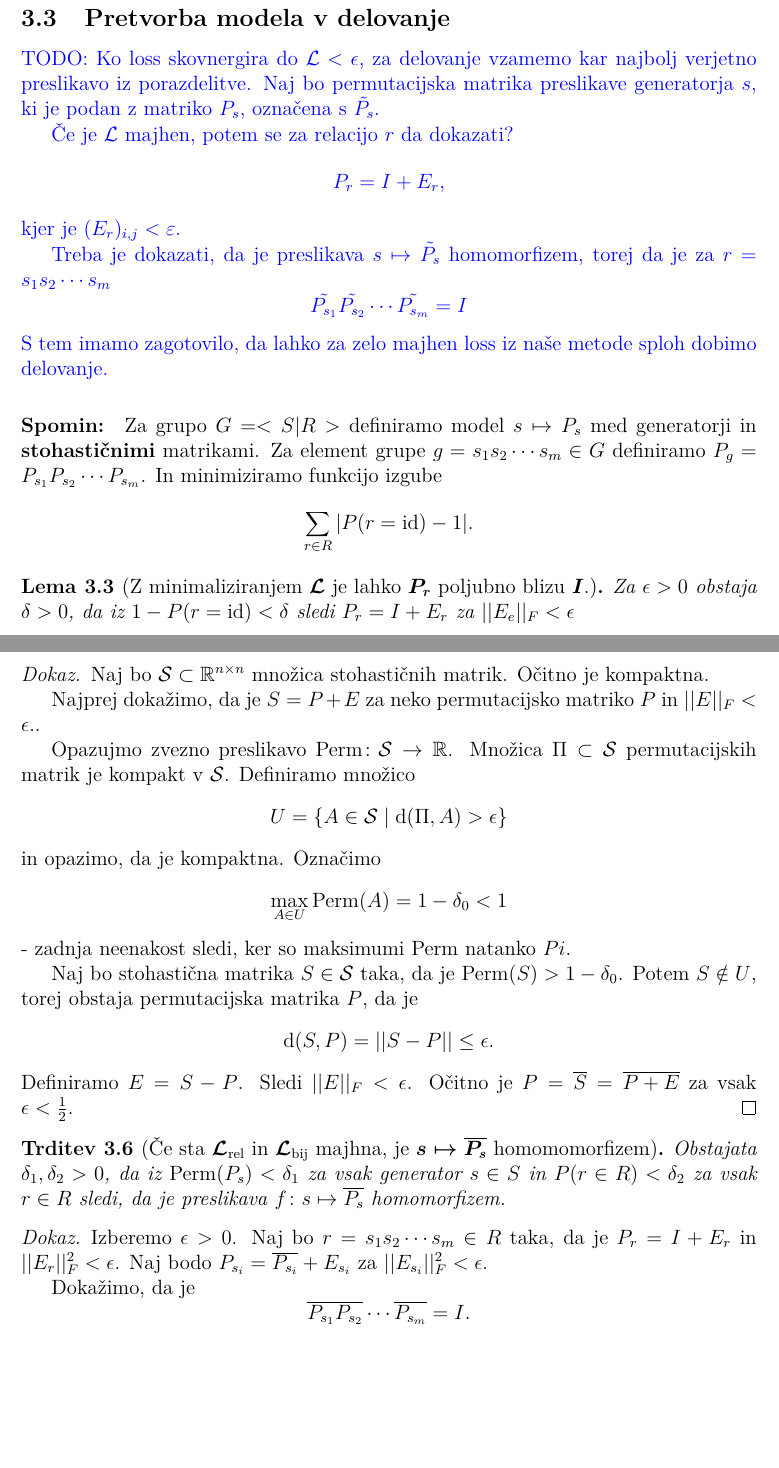
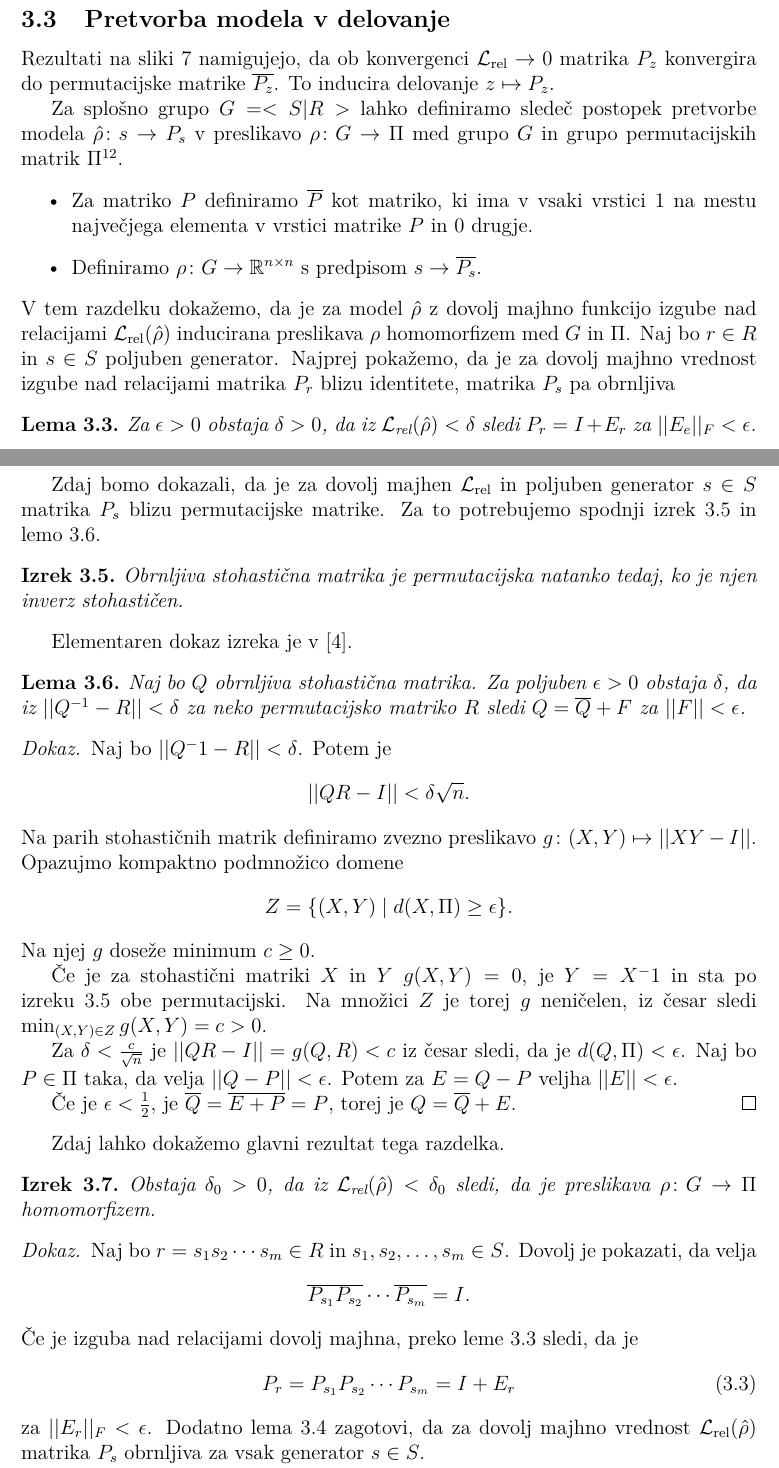
Before and after one commit to urhprimozic/gofi, a LaTeX thesis (thesis/primozic-27222028-2025.tex): two parts of pages 25 and 26 of 41 before the commit and two parts of pages 25 and 26 of 43 after it, joined at a grey line, cut so that both start at the same text, the shorter picture padded with empty space. Compiled offline with pdfLaTeX.

Commit message:
pretvorba modela v  delovanje

```diff
--- a/thesis/primozic-27222028-2025.tex
+++ b/thesis/primozic-27222028-2025.tex
@@ -1000,46 +1003,38 @@ Obstaja očitna\footnote{Za $G=\{g_1, g_2, \dotsc, g_m\}$ lahko
                 \end{equation}
               \end{definicija}
               \subsection{Pretvorba modela v delovanje}
-              \TODO{Ko loss skovnergira do $\loss < \epsilon$, za
-                delovanje vzamemo kar
-                najbolj verjetno preslikavo iz porazdelitve. Naj bo
-                permutacijska matrika preslikave generatorja $s$,
-                ki je podan z matriko $P_s$, označena s $\tilde{P_s}$.
-
-                Če je $\loss$ majhen, potem se za relacijo $r$ da dokazati?
-                $$
-                P_r = I + E_r,
-                $$
-                kjer je $(E_r)_{i,j} < \varepsilon$.
-
-                Treba je dokazati, da je preslikava $s \mapsto
-                \tilde{P_s}$ homomorfizem, torej da je
-                za $r = s_1 s_2 \dotsm s_m$
-                $$
-                \tilde{P_{s_1}} \tilde{P_{s_2}} \dotsm \tilde{P_{s_m}} = I
-                $$
-                S tem imamo zagotovilo, da lahko za zelo majhen loss
-                iz naše metode sploh dobimo delovanje.
-              }
+              Rezultati na sliki \ref{fig:actions-cn} namigujejo, da
+              ob konvergenci $\Loss{rel} \to 0$ matrika
+              $P_z$ konvergira do permutacijske matrike
+              $\overline{P_z}$. To inducira delovanje
+              $z \mapsto P_z$.
+
+              Za splošno grupo $G=<S|R>$ lahko definiramo sledeč
+              postopek pretvorbe modela
+              $\hat \rho \colon s \to P_s$ v preslikavo $\rho \colon G
+              \to  \Pi$ med grupo $G$ in grupo permutacijskih matrik
+              $\Pi$\footnote{To je ekvivalentno preslikavi $G \to
+              S_n$, saj je $S_n\cong \Pi$.}.
+              \begin{itemize}
+                \item Za matriko $P$ definiramo $\overline{P}$ kot
+                  matriko, ki ima v vsaki vrstici $1$ na mestu
+                  največjega elementa v vrstici matrike $P$ in $0$ drugje.
+                \item Definiramo $\rho \colon G \to \R^{n \times n}$
+                  s predpisom $s \to \overline{P_s}$.
+              \end{itemize}
+              V tem razdelku dokažemo, da je za model $\hat \rho$ z
+              dovolj majhno funkcijo izgube nad relacijami
+              $\Loss{rel}(\hat \rho)$ inducirana preslikava $\rho$
+              homomorfizem med $G$ in $\Pi$.
               %
-              %
-              \paragraph{Spomin:} Za grupo
-              $G = <S|R>$  definiramo model
-              $s \mapsto P_s$  med generatorji in
-              \textbf{stohastičnimi} matrikami.
-              Za element grupe $g = s_1 s_2 \dotsm s_m \in G$ definiramo
-              $P_g = P_{s_1} P_{s_2} \dotsm P_{s_m}$. In minimiziramo
-              funkcijo izgube
-              $$
-              \sum_{r \in R} |P(r =\operatorname{id}) - 1|.
-              $$
-              %
-              %
-              \begin{lema}[Z minimaliziranjem $\loss$ je lahko $P_r$
-                poljubno blizu $I$.]
-                \label{lema:Pr_blizu_I}
-                Za $\epsilon > 0$ obstaja $\delta>0$, da iz   $1 -
-                P(r = \operatorname{id}) < \delta$ sledi $P_r = I +
-                E_r$ za $||E_e||_F < \epsilon$
+              Naj bo $r\in R$ in $s \in S$ poljuben generator.
+              Najprej pokažemo, da je za dovolj majhno
+              vrednost izgube nad relacijami matrika $P_r$ blizu
+              identitete, matrika $P_s$ pa obrnljiva
+              \begin{lema}
+                \label{lema:Pr blizu I}
+                Za $\epsilon > 0$ obstaja $\delta>0$, da iz
+                $\Loss{rel}(\hat\rho) < \delta$ sledi $P_r = I +
+                E_r$ za $||E_e||_F < \epsilon$.
               \end{lema}
               \begin{dokaz}
@@ -1081,3 +1086,24 @@ Obstaja očitna\footnote{Za $G=\{g_1, g_2, \dotsc, g_m\}$ lahko
                 $P_r = I + E_r = P_{s_1}  P_{s_2} \dotsm  P_{s_n}$
                 obrnljiva, torej so vse $ P_{s_i}$ obrnljive.
               \end{dokaz}
+              Zdaj bomo dokazali, da je za dovolj majhen $\Loss{rel}$
+              in poljuben generator $s \in S$ matrika $P_s$ blizu
+              permutacijske matrike.
+              Za to potrebujemo spodnji izrek \ref{izrek:obrnljiva
+              stohasticna} in lemo
+              \ref{lema:inv~stohasticen->inv~permutacijska}.
+              \begin{izrek}
+                \label{izrek:obrnljiva stohasticna}
+                Obrnljiva stohastična matrika je permutacijska
+                natanko tedaj, ko je njen inverz stohastičen.
+              \end{izrek}
+              Elementaren dokaz izreka je v
+              \cite{Ding01032013stohasticmatrixinversestohasticcondition}.
+              \begin{lema}
+                \label{lema:inv~stohasticen->inv~permutacijska}
+                Naj bo $Q$ obrnljiva stohastična matrika.
+                Za poljuben $\epsilon> 0$ obstaja $\delta$, da iz
+                $||Q^{-1} - R|| <\delta$ za neko
+                permutacijsko matriko $R$ sledi
+                $Q = \overline{Q} + F$ za
+                $||F||<\epsilon$.
@@ -1091,57 +1110,59 @@ Obstaja očitna\footnote{Za $G=\{g_1, g_2, \dotsc, g_m\}$ lahko
               \end{lema}
               \begin{dokaz}
-                Naj bo $\mathcal{S} \subset \R^{n \times n}$ množica
-                stohastičnih matrik. Očitno je kompaktna.
-
-                Najprej dokažimo, da je $S = P + E$ za neko permutacijsko
-                matriko $P$ in  $||E||_F < \epsilon.$.
-
-                Opazujmo zvezno preslikavo $\operatorname{Perm}
-                \colon \mathcal{S} \to \R$.
-                Množica $\Pi  \subset \mathcal{S}$ permutacijskih
-                matrik je kompakt v $\mathcal{S}$. Definiramo množico
+                Naj bo $||Q^-1-R || <\delta$. Potem je
                 $$
-                U = \{ A \in \mathcal{S} \mid \operatorname{d}(\Pi,
-                A) > \epsilon  \}
+                ||QR - I|| < \delta\sqrt{n}.
                 $$
-                in opazimo, da je kompaktna. Označimo
+                Na parih stohastičnih matrik definiramo zvezno
+                preslikavo $g \colon (X,Y) \mapsto ||XY - I||$.
+                Opazujmo kompaktno podmnožico domene
                 $$
-                \max _{A \in U} \operatorname{Perm}(A) = 1 - \delta_0 < 1
+                Z = \{(X,Y) \mid  d(X, \Pi) \geq \epsilon \}.
                 $$
+                Na njej $g$ doseže minimum $c \geq 0$.
+
+                Če je za stohastični matriki $X$ in $Y$ $g(X,Y) = 0$,
+                je $Y = X^-1$ in sta po izreku
+                \ref{izrek:obrnljiva stohasticna} obe permutacijski.
+                Na množici $Z$
+                je torej $g$ neničelen, iz česar sledi $\min_{(X,Y)
+                \in Z}g(X,Y) = c > 0$.
+
+                Za $\delta < \frac{c}{\sqrt{n}}$ je $||QR - I|| = g(Q, R) < c$
+                iz česar sledi, da je $d(Q, \Pi) < \epsilon$.
+                Naj bo $P \in \Pi$ taka, da velja $||Q - P|| < \epsilon$.
+                Potem za $E=Q-P$ veljha $||E|| < \epsilon$.
+
+                Če je $\epsilon < \frac{1}{2}$, je
+                $\overline{Q} = \overline{E + P} = P$, torej je $Q =
+                \overline{Q} + E$.
                 %
-                - zadnja neenakost sledi, ker so maksimumi
-                $\operatorname{Perm}$ natanko $Pi$.
-
-                Naj bo stohastična matrika $S \in \mathcal{S}$ taka, da je
-                $\operatorname{Perm}(S) > 1 - \delta_0$. Potem $S \notin U$,
-                torej obstaja permutacijska matrika $P$, da je
-                $$
-                \operatorname{d}(S, P) = ||S - P || \leq \epsilon.
-                $$
-                Definiramo $E = S - P$. Sledi $||E||_F < \epsilon$.
-                Očitno je $P = \overline{S} = \overline{P + E} $ za vsak
-                $\epsilon < \frac{1}{2}$.
                 %
               \end{dokaz}
-              %
-              %%%%%%%%%
-              \begin{trditev}[Če sta $\Loss{rel}$ in $\Loss{bij}$
-                majhna, je $s \mapsto \overline{P_s}$ homomomorfizem]
-                Obstajata $\delta_1, \delta_2 > 0$, da iz
+              Zdaj lahko dokažemo glavni rezultat tega razdelka.
+              \begin{izrek}
+                Obstaja $\delta_0 > 0$, da iz $\Loss{rel}(\hat\rho) <
+                \delta_0$ sledi, da je preslikava
+                $\rho \colon G \to \Pi$ homomorfizem.
+              \end{izrek}
+              \begin{dokaz}
+                Naj bo $r=s_1 s_2 \dotsm s_m \in R$ in $s_1, s_2,
+                \dotsc, s_m \in S$. Dovolj je pokazati, da velja
+                $$
+                \overline{P_{s_1} }\overline{P_{s_2}} \dotsm
+                \overline{P_{s_m}} = I.
+                $$
+                Če je izguba nad relacijami dovolj majhna,
+                preko leme \ref{lema:Pr blizu I}
+                sledi, da je
+                \begin{equation}
+                  \label{eq : P_r ~ id}
+                  P_r = P_{s_1} P_{s_2} \dotsm P_{s_m} = I + E_r
+                \end{equation}
+                %$$
                 %
-                $\operatorname{Perm}(P_s) <  \delta_1$ za vsak
-                generator $s \in S$ in
-                $P(r \in R) < \delta_2$ za vsak $r \in R$ sledi, da je
-                preslikava $f \colon s \mapsto \overline{P_s}$ homomorfizem.
-              \end{trditev}
-              \begin{dokaz}
-                Izberemo $\epsilon >0$.
-                Naj bo $r = s_1 s_2 \dotsm s_m \in R$ taka, da je
-                $P_r = I + E_r$ in $||E_r||_F^2 < \epsilon$.
-                Naj bodo $P_{s_i} = \overline{P_{s_i}} + E_{s_i}$ za
-                $||E_{s_i}||_F^2 < \epsilon$.
-
-                Dokažimo, da je $$\overline{P_{s_1}} \overline{P_{s_2}}
-                \dotsm \overline{P_{s_m}} = I.$$
-
-                Velja
+                %$$
+                za $||E_r||_F < \epsilon$. Dodatno lema  \ref{lema :
+                Ps je obrnljiva}
+                zagotovi, da za dovolj majhno vrednost $\Loss{rel}(\hat\rho)$
+                matrika $P_s$ obrnljiva za vsak generator $s \in S$.
```
Also changed, not shown: thesis/literatura.bib (+129 -113 lines), thesis/primozic-27222028-2025.tex (92 more changed lines), 5 other files.
